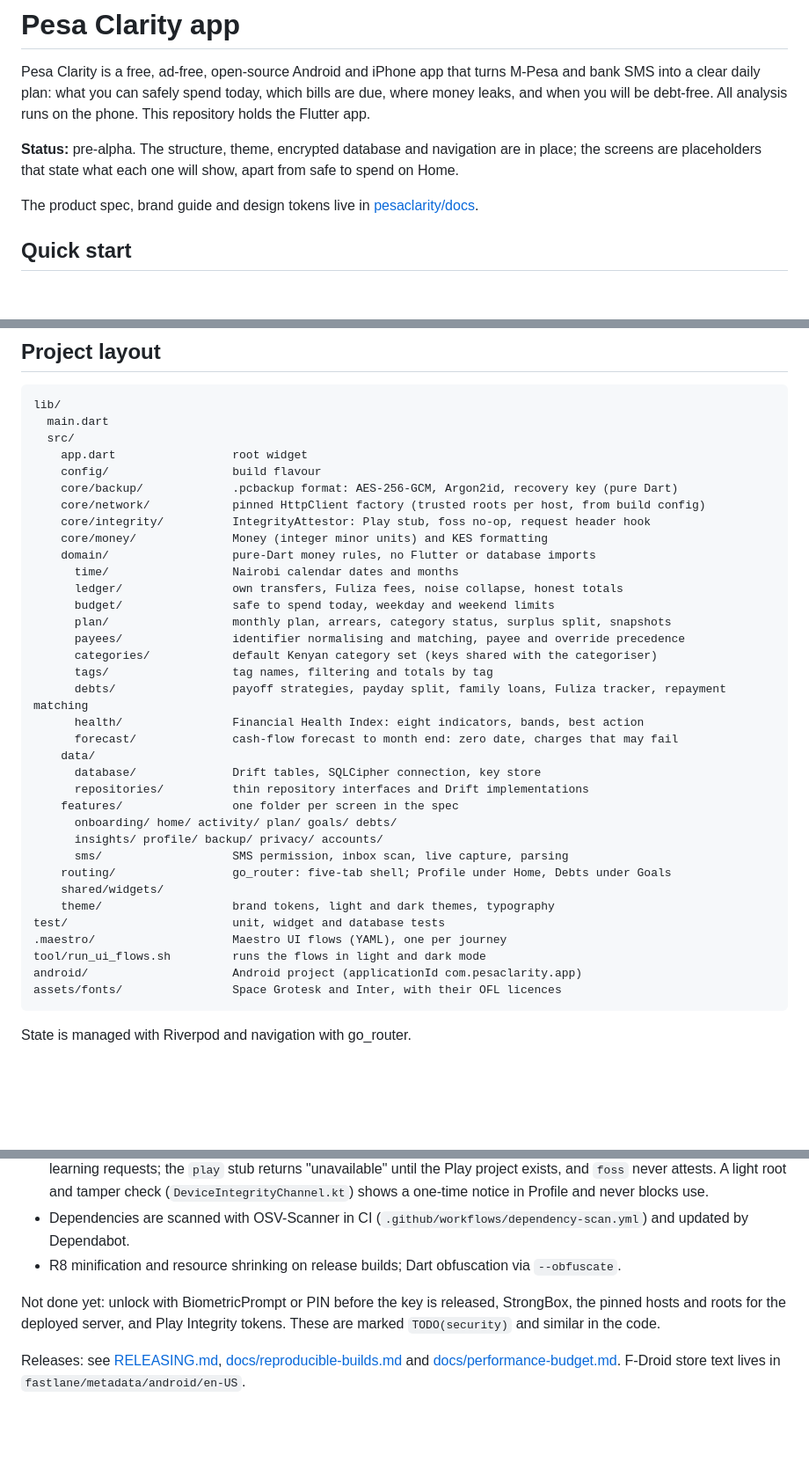
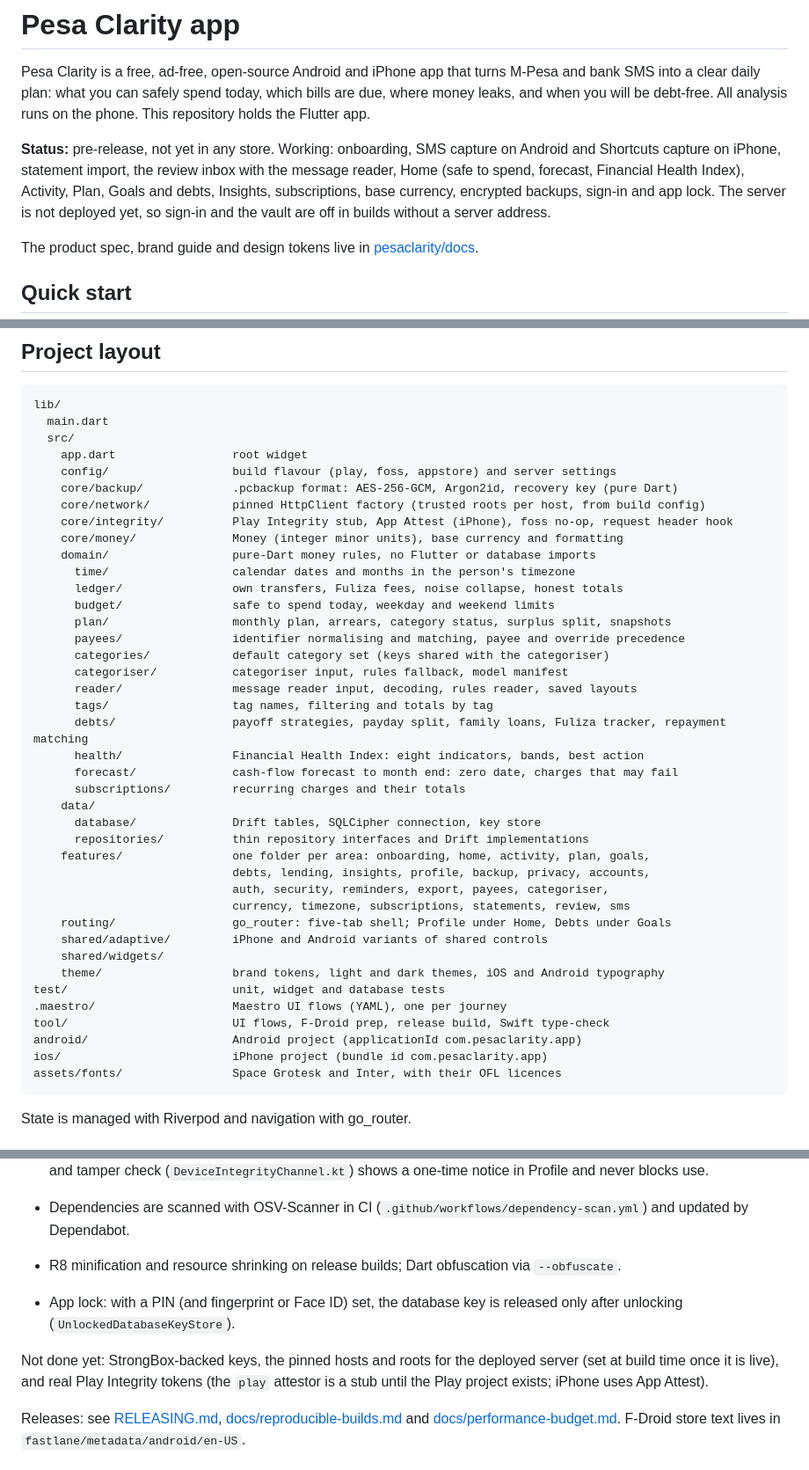
Before and after one commit to pesaclarity/pesaclarity-app, a Markdown page: README.md, 3 parts joined by grey strips. Shown at 88% size. Rendered like a GitHub page; blank space fills up the shorter version.

Commit message:
docs: bring the README up to date

````diff
--- a/README.md
+++ b/README.md
@@ -2,7 +2,7 @@
 
 Pesa Clarity is a free, ad-free, open-source Android and iPhone app that turns M-Pesa and bank SMS into a clear daily plan: what you can safely spend today, which bills are due, where money leaks, and when you will be debt-free. All analysis runs on the phone. This repository holds the Flutter app.
 
-**Status:** pre-alpha. The structure, theme, encrypted database and navigation are in place; the screens are placeholders that state what each one will show, apart from safe to spend on Home.
+**Status:** pre-release, not yet in any store. Working: onboarding, SMS capture on Android and Shortcuts capture on iPhone, statement import, the review inbox with the message reader, Home (safe to spend, forecast, Financial Health Index), Activity, Plan, Goals and debts, Insights, subscriptions, base currency, encrypted backups, sign-in and app lock. The server is not deployed yet, so sign-in and the vault are off in builds without a server address.
 
 The product spec, brand guide and design tokens live in [pesaclarity/docs](https://github.com/pesaclarity/docs).
 
@@ -53,36 +53,41 @@ lib/
   main.dart
   src/
     app.dart                 root widget
-    config/                  build flavour
+    config/                  build flavour (play, foss, appstore) and server settings
     core/backup/             .pcbackup format: AES-256-GCM, Argon2id, recovery key (pure Dart)
     core/network/            pinned HttpClient factory (trusted roots per host, from build config)
-    core/integrity/          IntegrityAttestor: Play stub, foss no-op, request header hook
-    core/money/              Money (integer minor units) and KES formatting
+    core/integrity/          Play Integrity stub, App Attest (iPhone), foss no-op, request header hook
+    core/money/              Money (integer minor units), base currency and formatting
     domain/                  pure-Dart money rules, no Flutter or database imports
-      time/                  Nairobi calendar dates and months
+      time/                  calendar dates and months in the person's timezone
       ledger/                own transfers, Fuliza fees, noise collapse, honest totals
       budget/                safe to spend today, weekday and weekend limits
       plan/                  monthly plan, arrears, category status, surplus split, snapshots
       payees/                identifier normalising and matching, payee and override precedence
-      categories/            default Kenyan category set (keys shared with the categoriser)
+      categories/            default category set (keys shared with the categoriser)
+      categoriser/           categoriser input, rules fallback, model manifest
+      reader/                message reader input, decoding, rules reader, saved layouts
       tags/                  tag names, filtering and totals by tag
       debts/                 payoff strategies, payday split, family loans, Fuliza tracker, repayment matching
       health/                Financial Health Index: eight indicators, bands, best action
       forecast/              cash-flow forecast to month end: zero date, charges that may fail
+      subscriptions/         recurring charges and their totals
     data/
       database/              Drift tables, SQLCipher connection, key store
       repositories/          thin repository interfaces and Drift implementations
-    features/                one folder per screen in the spec
-      onboarding/ home/ activity/ plan/ goals/ debts/
-      insights/ profile/ backup/ privacy/ accounts/
-      sms/                   SMS permission, inbox scan, live capture, parsing
+    features/                one folder per area: onboarding, home, activity, plan, goals,
+                             debts, lending, insights, profile, backup, privacy, accounts,
+                             auth, security, reminders, export, payees, categoriser,
+                             currency, timezone, subscriptions, statements, review, sms
     routing/                 go_router: five-tab shell; Profile under Home, Debts under Goals
+    shared/adaptive/         iPhone and Android variants of shared controls
     shared/widgets/
-    theme/                   brand tokens, light and dark themes, typography
+    theme/                   brand tokens, light and dark themes, iOS and Android typography
 test/                        unit, widget and database tests
 .maestro/                    Maestro UI flows (YAML), one per journey
-tool/run_ui_flows.sh         runs the flows in light and dark mode
+tool/                        UI flows, F-Droid prep, release build, Swift type-check
 android/                     Android project (applicationId com.pesaclarity.app)
+ios/                         iPhone project (bundle id com.pesaclarity.app)
 assets/fonts/                Space Grotesk and Inter, with their OFL licences
 ```
 
@@ -101,7 +106,9 @@ From the spec's "Mobile security" section:
 - Dependencies are scanned with OSV-Scanner in CI (`.github/workflows/dependency-scan.yml`) and updated by Dependabot.
 - R8 minification and resource shrinking on release builds; Dart obfuscation via `--obfuscate`.
 
-Not done yet: unlock with BiometricPrompt or PIN before the key is released, StrongBox, the pinned hosts and roots for the deployed server, and Play Integrity tokens. These are marked `TODO(security)` and similar in the code.
+- App lock: with a PIN (and fingerprint or Face ID) set, the database key is released only after unlocking (`UnlockedDatabaseKeyStore`).
+
+Not done yet: StrongBox-backed keys, the pinned hosts and roots for the deployed server (set at build time once it is live), and real Play Integrity tokens (the `play` attestor is a stub until the Play project exists; iPhone uses App Attest).
 
 Releases: see [RELEASING.md](RELEASING.md), [docs/reproducible-builds.md](docs/reproducible-builds.md) and [docs/performance-budget.md](docs/performance-budget.md). F-Droid store text lives in `fastlane/metadata/android/en-US`.
 
````
